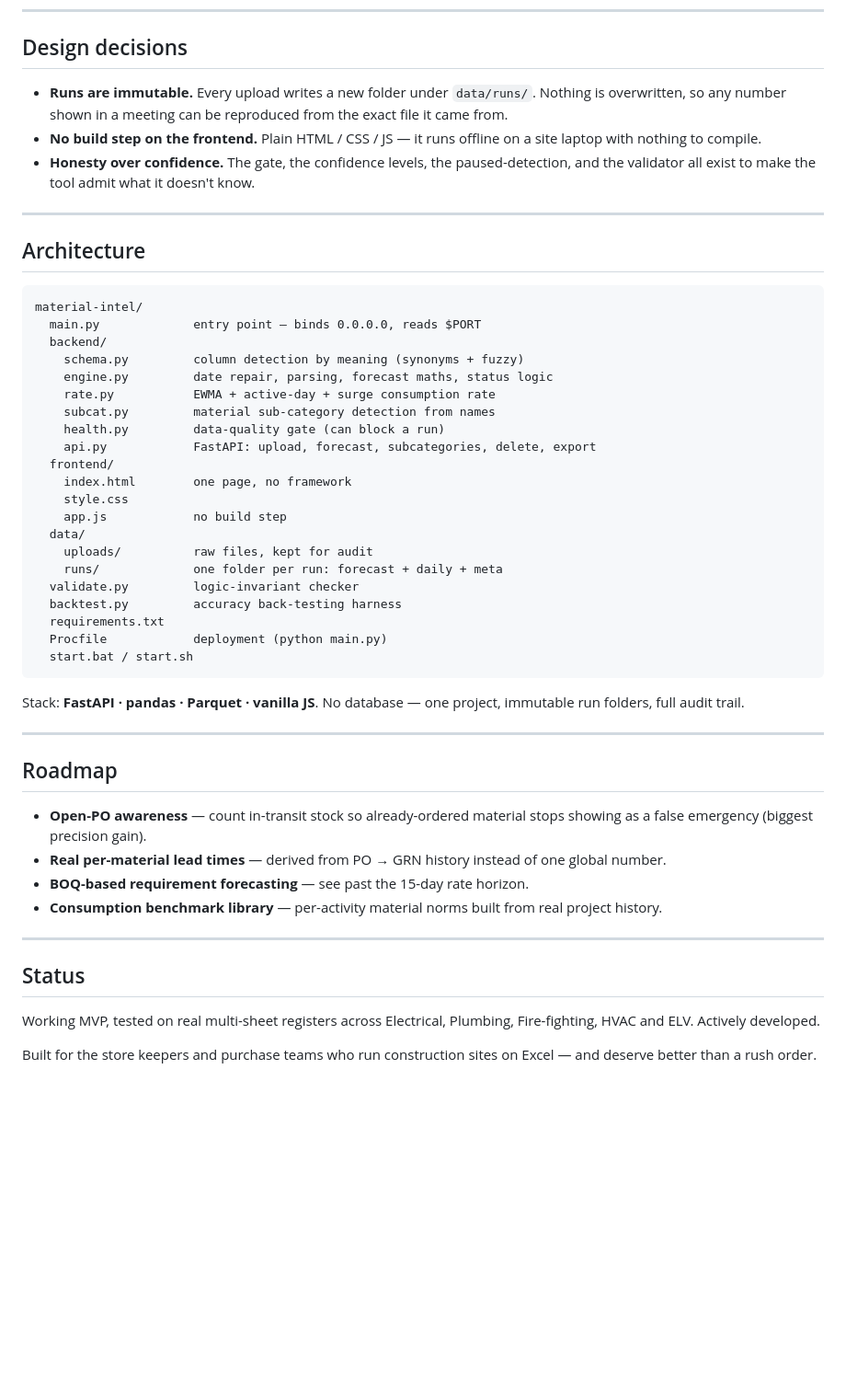
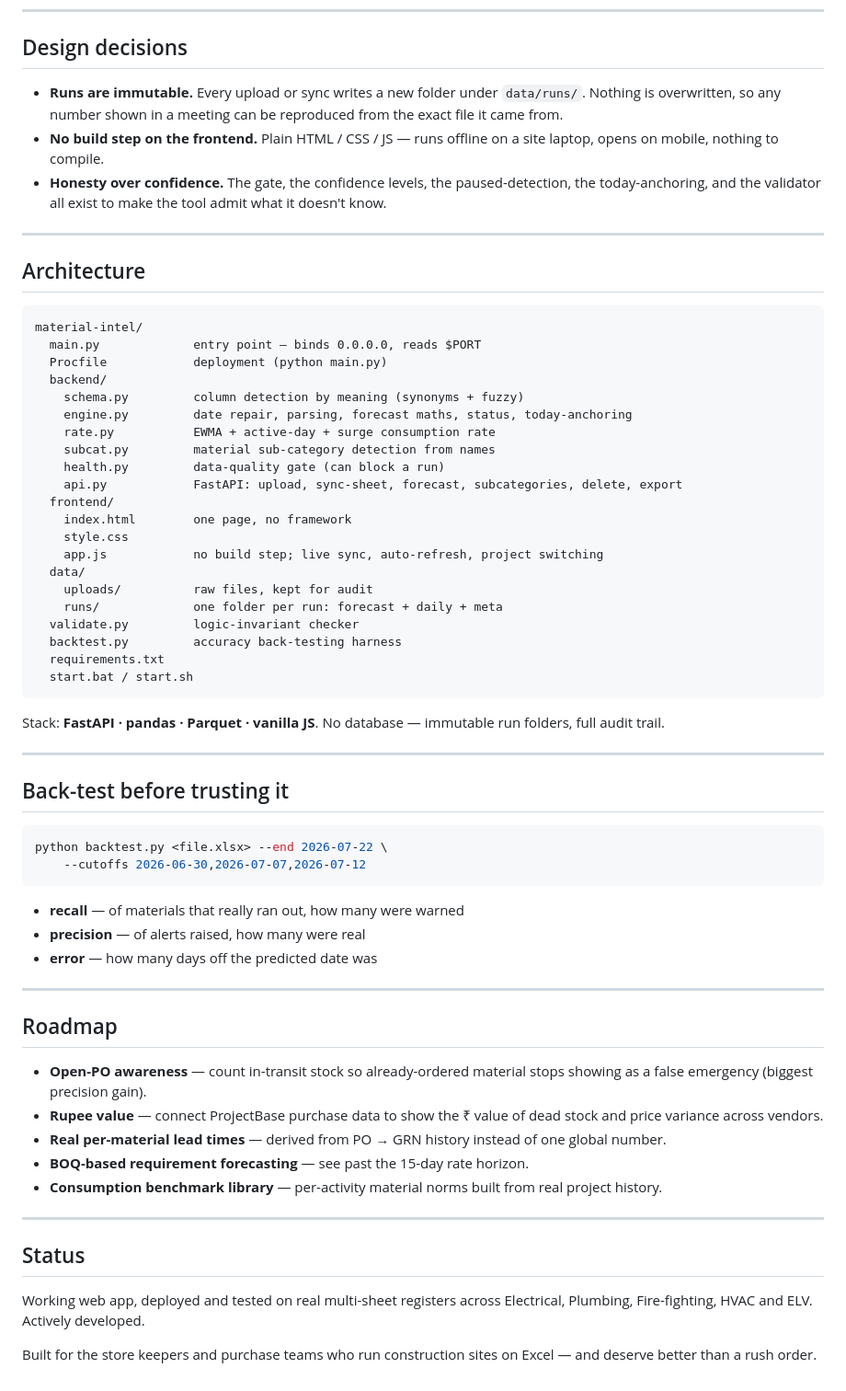
Before and after one commit to MaheshShukla1/Material-Intelligence, a Markdown page: README.md, the part around one of its changes. Shown at 92% size. Rendered like a GitHub page; blank space fills up the shorter version.

````diff
--- a/README.md
+++ b/README.md
@@ -94,9 +128,9 @@ Detection is automatic — there is no format picker, because a format picker is
 
 ## Design decisions
 
-- **Runs are immutable.** Every upload writes a new folder under `data/runs/`. Nothing is overwritten, so any number shown in a meeting can be reproduced from the exact file it came from.
-- **No build step on the frontend.** Plain HTML / CSS / JS — it runs offline on a site laptop with nothing to compile.
-- **Honesty over confidence.** The gate, the confidence levels, the paused-detection, and the validator all exist to make the tool admit what it doesn't know.
+- **Runs are immutable.** Every upload or sync writes a new folder under `data/runs/`. Nothing is overwritten, so any number shown in a meeting can be reproduced from the exact file it came from.
+- **No build step on the frontend.** Plain HTML / CSS / JS — runs offline on a site laptop, opens on mobile, nothing to compile.
+- **Honesty over confidence.** The gate, the confidence levels, the paused-detection, the today-anchoring, and the validator all exist to make the tool admit what it doesn't know.
 
 ---
 
@@ -105,34 +139,48 @@ Detection is automatic — there is no format picker, because a format picker is
 ```
 material-intel/
   main.py             entry point — binds 0.0.0.0, reads $PORT
+  Procfile            deployment (python main.py)
   backend/
     schema.py         column detection by meaning (synonyms + fuzzy)
-    engine.py         date repair, parsing, forecast maths, status logic
+    engine.py         date repair, parsing, forecast maths, status, today-anchoring
     rate.py           EWMA + active-day + surge consumption rate
     subcat.py         material sub-category detection from names
     health.py         data-quality gate (can block a run)
-    api.py            FastAPI: upload, forecast, subcategories, delete, export
+    api.py            FastAPI: upload, sync-sheet, forecast, subcategories, delete, export
   frontend/
     index.html        one page, no framework
     style.css
-    app.js            no build step
+    app.js            no build step; live sync, auto-refresh, project switching
   data/
     uploads/          raw files, kept for audit
     runs/             one folder per run: forecast + daily + meta
   validate.py         logic-invariant checker
   backtest.py         accuracy back-testing harness
   requirements.txt
-  Procfile            deployment (python main.py)
   start.bat / start.sh
 ```
 
-Stack: **FastAPI · pandas · Parquet · vanilla JS**. No database — one project, immutable run folders, full audit trail.
+Stack: **FastAPI · pandas · Parquet · vanilla JS**. No database — immutable run folders, full audit trail.
+
+---
+
+## Back-test before trusting it
+
+```bash
+python backtest.py <file.xlsx> --end 2026-07-22 \
+    --cutoffs 2026-06-30,2026-07-07,2026-07-12
+```
+
+- **recall** — of materials that really ran out, how many were warned
+- **precision** — of alerts raised, how many were real
+- **error** — how many days off the predicted date was
 
 ---
 
 ## Roadmap
 
 - **Open-PO awareness** — count in-transit stock so already-ordered material stops showing as a false emergency (biggest precision gain).
+- **Rupee value** — connect ProjectBase purchase data to show the ₹ value of dead stock and price variance across vendors.
 - **Real per-material lead times** — derived from PO → GRN history instead of one global number.
 - **BOQ-based requirement forecasting** — see past the 15-day rate horizon.
 - **Consumption benchmark library** — per-activity material norms built from real project history.
@@ -141,6 +189,6 @@ Stack: **FastAPI · pandas · Parquet · vanilla JS**. No database — one proje
 
 ## Status
 
-Working MVP, tested on real multi-sheet registers across Electrical, Plumbing, Fire-fighting, HVAC and ELV. Actively developed.
+Working web app, deployed and tested on real multi-sheet registers across Electrical, Plumbing, Fire-fighting, HVAC and ELV. Actively developed.
 
 Built for the store keepers and purchase teams who run construction sites on Excel — and deserve better than a rush order.
````
Also changed, not shown: other parts of README.md (+58 -24 lines).
